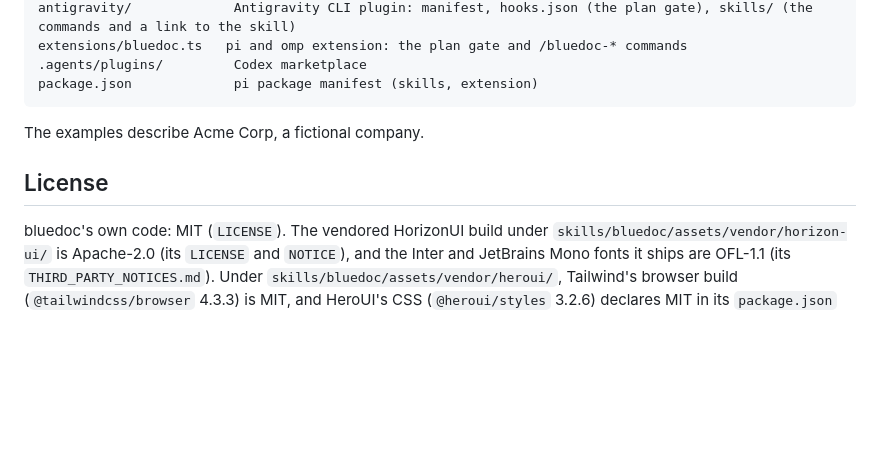
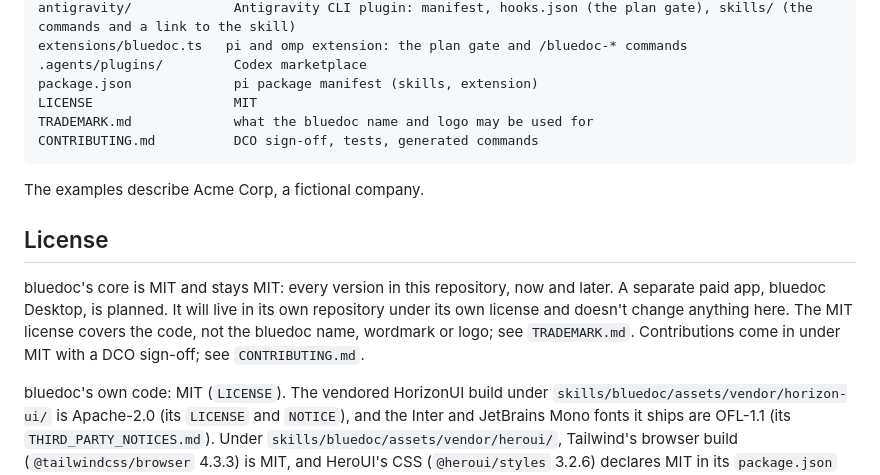
Before and after one commit to andreiverdes/bluedoc, a Markdown page: README.md, the part around the change. Rendered like a GitHub page; blank space fills up the shorter version.

Commit message:
License housekeeping: TRADEMARK.md, CONTRIBUTING.md (DCO), README license note
Signed-off-by: Andrei Verdes <andrei@verdes.dev>

````diff
--- a/README.md
+++ b/README.md
@@ -302,10 +302,15 @@ antigravity/             Antigravity CLI plugin: manifest, hooks.json (the plan
 extensions/bluedoc.ts   pi and omp extension: the plan gate and /bluedoc-* commands
 .agents/plugins/         Codex marketplace
 package.json             pi package manifest (skills, extension)
+LICENSE                  MIT
+TRADEMARK.md             what the bluedoc name and logo may be used for
+CONTRIBUTING.md          DCO sign-off, tests, generated commands
 ```
 
 The examples describe Acme Corp, a fictional company.
 
 ## License
 
+bluedoc's core is MIT and stays MIT: every version in this repository, now and later. A separate paid app, bluedoc Desktop, is planned. It will live in its own repository under its own license and doesn't change anything here. The MIT license covers the code, not the bluedoc name, wordmark or logo; see `TRADEMARK.md`. Contributions come in under MIT with a DCO sign-off; see `CONTRIBUTING.md`.
+
 bluedoc's own code: MIT (`LICENSE`). The vendored HorizonUI build under `skills/bluedoc/assets/vendor/horizon-ui/` is Apache-2.0 (its `LICENSE` and `NOTICE`), and the Inter and JetBrains Mono fonts it ships are OFL-1.1 (its `THIRD_PARTY_NOTICES.md`). Under `skills/bluedoc/assets/vendor/heroui/`, Tailwind's browser build (`@tailwindcss/browser` 4.3.3) is MIT, and HeroUI's CSS (`@heroui/styles` 3.2.6) declares MIT in its `package.json` while its `LICENSE` file is the Apache-2.0 text; both licence files sit in `licenses/` there, unchanged. The Architects Daughter hand font and Inter (the store shots' default caption font) under `skills/bluedoc/assets/vendor/fonts/` are OFL-1.1 (their licence files sit beside them). The bluedoc wordmark is "bluedoc" set in Lexend Bold and outlined to paths in `home.html` and `template.html`; Lexend is OFL-1.1 (`vendor/fonts/Lexend-OFL.txt`). The manifests declare `MIT AND Apache-2.0 AND OFL-1.1`, which covers both readings.
````
Also changed, not shown: CONTRIBUTING.md (added, +23 -0 lines), TRADEMARK.md (added, +19 -0 lines).
